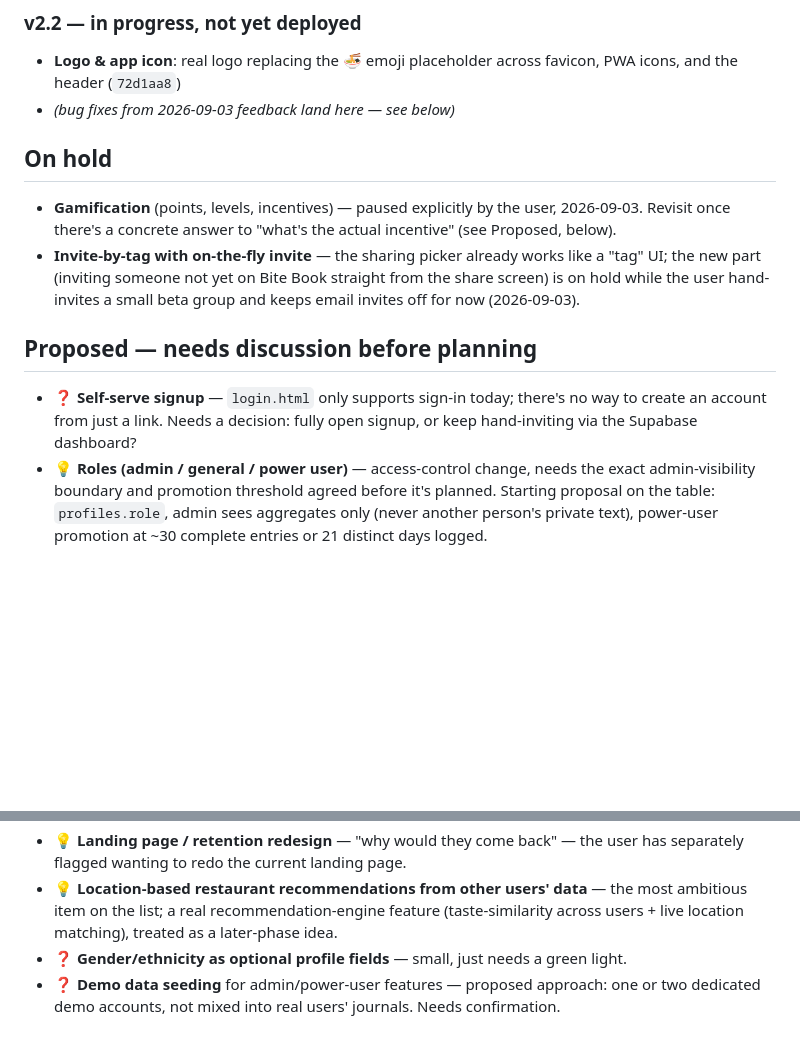
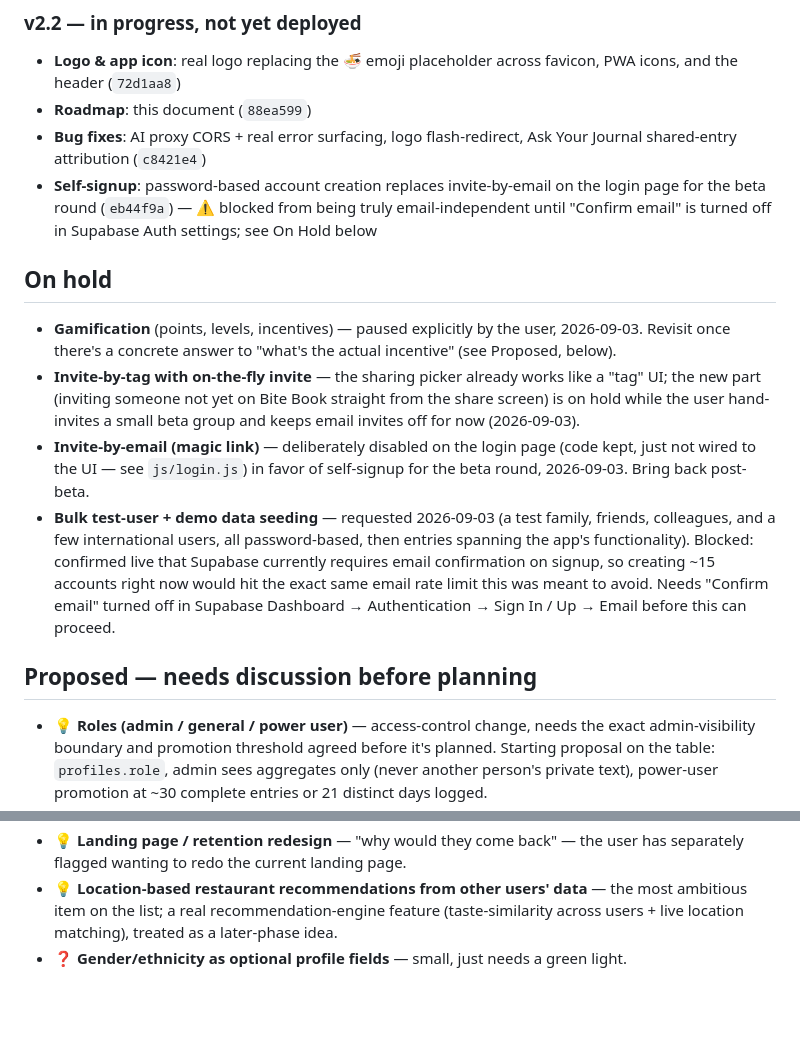
Before and after one commit to banguralok/bite-book, a Markdown page: ROADMAP.md, 2 parts joined by grey strips. GitHub-like rendering; blank space fills up the shorter version.

Commit message:
Update roadmap: self-signup shipped, email-confirmation blocker noted
Co-Authored-By: Claude Sonnet 5 <noreply@anthropic.com>

```diff
--- a/ROADMAP.md
+++ b/ROADMAP.md
@@ -37,16 +37,19 @@ The pivot from local-only to a real backend. `f83b9fc`..`3f64143`.
 
 ### v2.2 — in progress, not yet deployed
 - **Logo & app icon**: real logo replacing the 🍜 emoji placeholder across favicon, PWA icons, and the header (`72d1aa8`)
-- *(bug fixes from 2026-09-03 feedback land here — see below)*
+- **Roadmap**: this document (`88ea599`)
+- **Bug fixes**: AI proxy CORS + real error surfacing, logo flash-redirect, Ask Your Journal shared-entry attribution (`c8421e4`)
+- **Self-signup**: password-based account creation replaces invite-by-email on the login page for the beta round (`eb44f9a`) — ⚠️ blocked from being truly email-independent until "Confirm email" is turned off in Supabase Auth settings; see On Hold below
 
 ## On hold
 
 - **Gamification** (points, levels, incentives) — paused explicitly by the user, 2026-09-03. Revisit once there's a concrete answer to "what's the actual incentive" (see Proposed, below).
 - **Invite-by-tag with on-the-fly invite** — the sharing picker already works like a "tag" UI; the new part (inviting someone not yet on Bite Book straight from the share screen) is on hold while the user hand-invites a small beta group and keeps email invites off for now (2026-09-03).
+- **Invite-by-email (magic link)** — deliberately disabled on the login page (code kept, just not wired to the UI — see `js/login.js`) in favor of self-signup for the beta round, 2026-09-03. Bring back post-beta.
+- **Bulk test-user + demo data seeding** — requested 2026-09-03 (a test family, friends, colleagues, and a few international users, all password-based, then entries spanning the app's functionality). Blocked: confirmed live that Supabase currently requires email confirmation on signup, so creating ~15 accounts right now would hit the exact same email rate limit this was meant to avoid. Needs "Confirm email" turned off in Supabase Dashboard → Authentication → Sign In / Up → Email before this can proceed.
 
 ## Proposed — needs discussion before planning
 
-- ❓ **Self-serve signup** — `login.html` only supports sign-in today; there's no way to create an account from just a link. Needs a decision: fully open signup, or keep hand-inviting via the Supabase dashboard?
 - 💡 **Roles (admin / general / power user)** — access-control change, needs the exact admin-visibility boundary and promotion threshold agreed before it's planned. Starting proposal on the table: `profiles.role`, admin sees aggregates only (never another person's private text), power-user promotion at ~30 complete entries or 21 distinct days logged.
 - 💡 **Icon/graphic overhaul** — emoji icons read as generic next to the new logo. Scope decision needed: full custom icon set vs. a targeted pass on the highest-visibility spots.
 - 💡 **Admin knowledge graph** of users' food journeys (special days vs. everyday, travel patterns, grouped/linked) — needs a decision on what "see it" actually means (a page of grouped insights vs. an actual graph visualization) before a data model can be designed.
@@ -56,4 +59,3 @@ The pivot from local-only to a real backend. `f83b9fc`..`3f64143`.
 - 💡 **Landing page / retention redesign** — "why would they come back" — the user has separately flagged wanting to redo the current landing page.
 - 💡 **Location-based restaurant recommendations from other users' data** — the most ambitious item on the list; a real recommendation-engine feature (taste-similarity across users + live location matching), treated as a later-phase idea.
 - ❓ **Gender/ethnicity as optional profile fields** — small, just needs a green light.
-- ❓ **Demo data seeding** for admin/power-user features — proposed approach: one or two dedicated demo accounts, not mixed into real users' journals. Needs confirmation.
```
